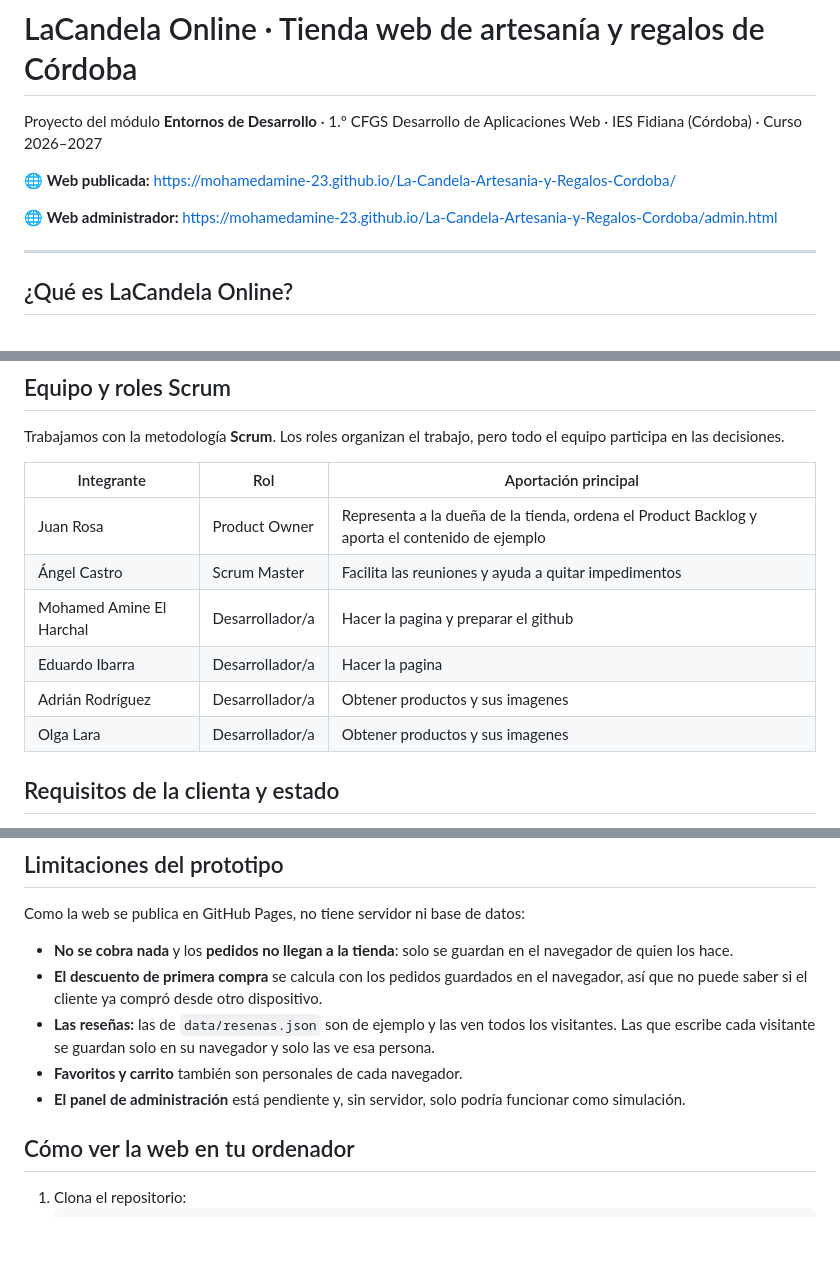
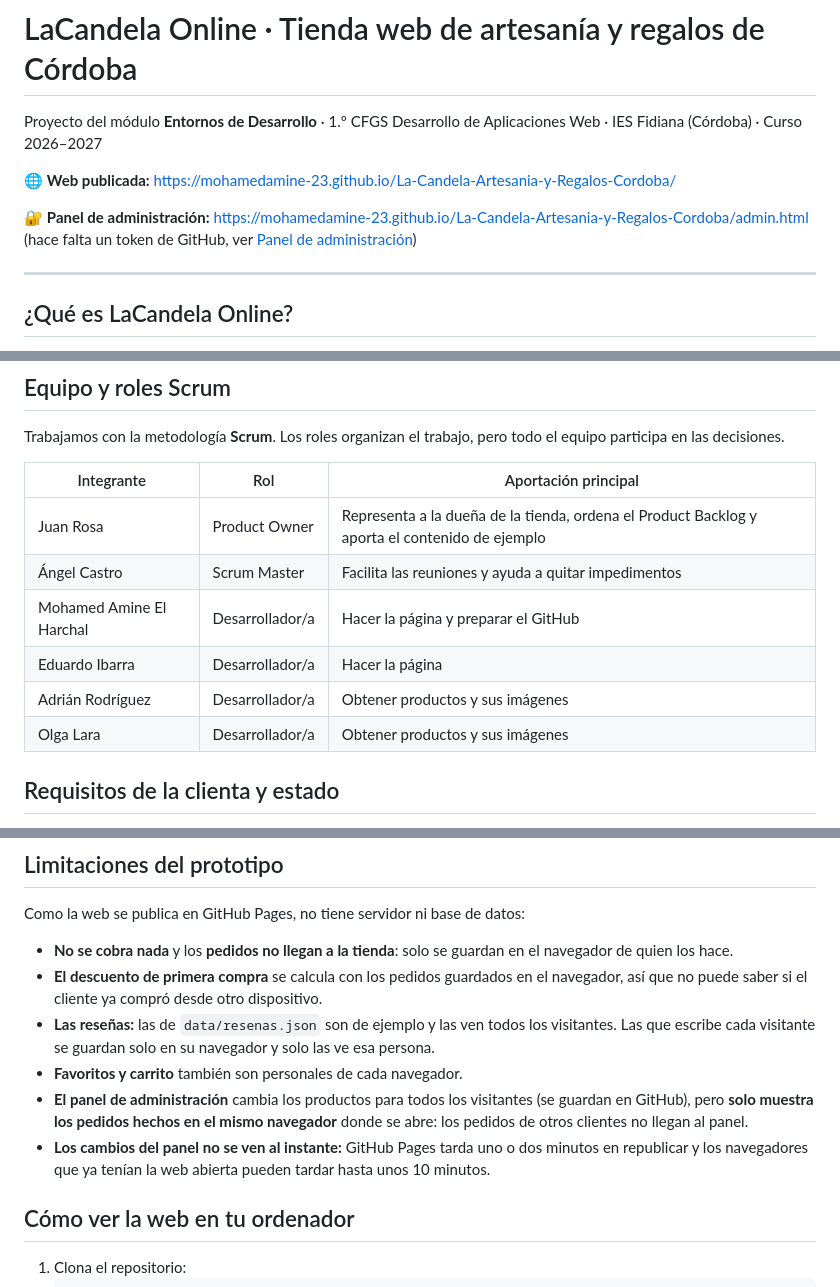
Before and after one commit to MohamedAmine-23/La-Candela-Artesania-y-Regalos-Cordoba, a Markdown page: README.md, 3 parts joined by grey strips. Drawn GitHub-style; blank space fills up the shorter version.

```diff
--- a/README.md
+++ b/README.md
@@ -4,7 +4,7 @@ Proyecto del módulo **Entornos de Desarrollo** · 1.º CFGS Desarrollo de Aplic
 
 🌐 **Web publicada:** [https://mohamedamine-23.github.io/La-Candela-Artesania-y-Regalos-Cordoba/](https://mohamedamine-23.github.io/La-Candela-Artesania-y-Regalos-Cordoba/)
 
-🌐 **Web administrador:** [https://mohamedamine-23.github.io/La-Candela-Artesania-y-Regalos-Cordoba/admin.html](https://mohamedamine-23.github.io/La-Candela-Artesania-y-Regalos-Cordoba/admin.html)
+🔐 **Panel de administración:** [https://mohamedamine-23.github.io/La-Candela-Artesania-y-Regalos-Cordoba/admin.html](https://mohamedamine-23.github.io/La-Candela-Artesania-y-Regalos-Cordoba/admin.html) (hace falta un token de GitHub, ver [Panel de administración](#panel-de-administración))
 
 ---
 
@@ -25,10 +25,10 @@ Trabajamos con la metodología **Scrum**. Los roles organizan el trabajo, pero t
 |---|---|---|
 | Juan Rosa | Product Owner | Representa a la dueña de la tienda, ordena el Product Backlog y aporta el contenido de ejemplo |
 | Ángel Castro | Scrum Master | Facilita las reuniones y ayuda a quitar impedimentos |
-| Mohamed Amine El Harchal | Desarrollador/a | Hacer la pagina y preparar el github |
-| Eduardo Ibarra | Desarrollador/a | Hacer la pagina |
-| Adrián Rodríguez | Desarrollador/a | Obtener productos y sus imagenes |
-| Olga Lara | Desarrollador/a | Obtener productos y sus imagenes |
+| Mohamed Amine El Harchal | Desarrollador/a | Hacer la página y preparar el GitHub |
+| Eduardo Ibarra | Desarrollador/a | Hacer la página |
+| Adrián Rodríguez | Desarrollador/a | Obtener productos y sus imágenes |
+| Olga Lara | Desarrollador/a | Obtener productos y sus imágenes |
 
 ## Requisitos de la clienta y estado
 
@@ -126,7 +153,8 @@ Como la web se publica en GitHub Pages, no tiene servidor ni base de datos:
 - **El descuento de primera compra** se calcula con los pedidos guardados en el navegador, así que no puede saber si el cliente ya compró desde otro dispositivo.
 - **Las reseñas:** las de `data/resenas.json` son de ejemplo y las ven todos los visitantes. Las que escribe cada visitante se guardan solo en su navegador y solo las ve esa persona.
 - **Favoritos y carrito** también son personales de cada navegador.
-- **El panel de administración** está pendiente y, sin servidor, solo podría funcionar como simulación.
+- **El panel de administración** cambia los productos para todos los visitantes (se guardan en GitHub), pero **solo muestra los pedidos hechos en el mismo navegador** donde se abre: los pedidos de otros clientes no llegan al panel.
+- **Los cambios del panel no se ven al instante:** GitHub Pages tarda uno o dos minutos en republicar y los navegadores que ya tenían la web abierta pueden tardar hasta unos 10 minutos.
 
 ## Cómo ver la web en tu ordenador
 
```
Also changed, not shown: other parts of README.md (+30 -3 lines).
